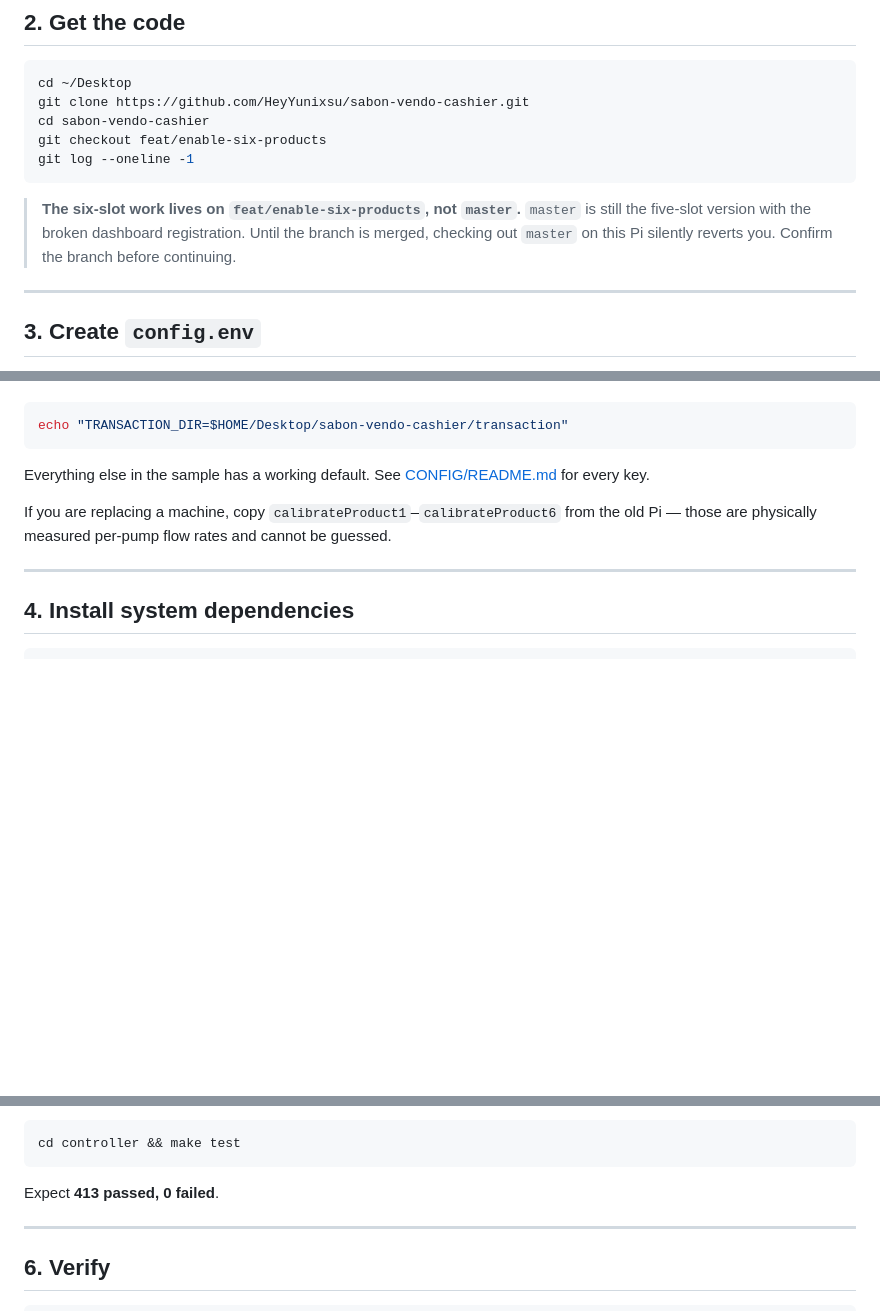
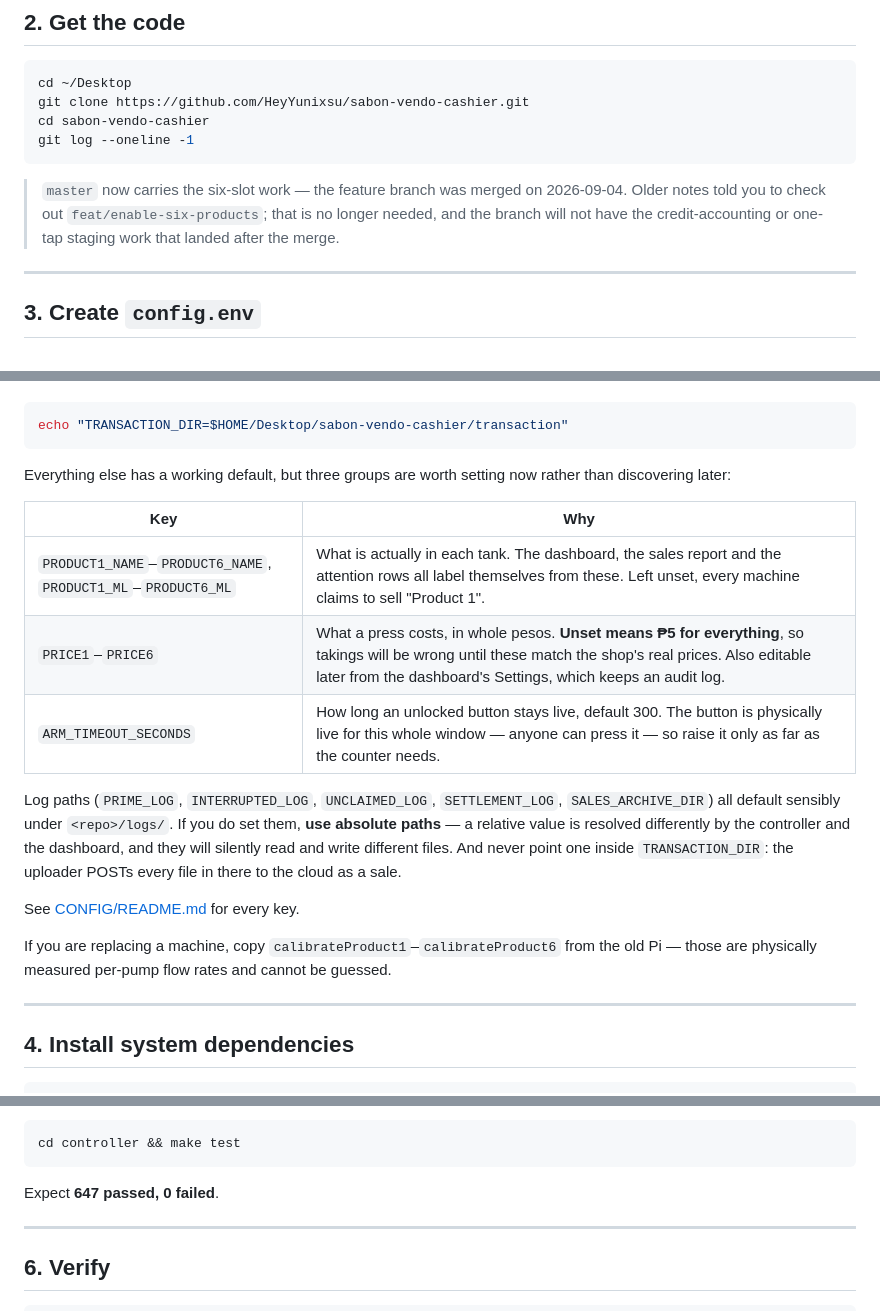
Before and after one commit to HeyYunixsu/sabon-vendo-cashier, a Markdown page: docs/INSTALLATION.md, 3 parts joined by grey strips. GitHub-like rendering; blank space fills up the shorter version.

Commit message:
docs: bring the Pi runbook up to date with master
Co-Authored-By: Claude Opus 5 <noreply@anthropic.com>

````diff
--- a/docs/INSTALLATION.md
+++ b/docs/INSTALLATION.md
@@ -127,14 +127,13 @@ Comment out any `dtparam=spi=on` you find, then reboot. Nothing here uses SPI.
 cd ~/Desktop
 git clone https://github.com/HeyYunixsu/sabon-vendo-cashier.git
 cd sabon-vendo-cashier
-git checkout feat/enable-six-products
 git log --oneline -1
 ```
 
-> **The six-slot work lives on `feat/enable-six-products`, not `master`.**
-> `master` is still the five-slot version with the broken dashboard
-> registration. Until the branch is merged, checking out `master` on this Pi
-> silently reverts you. Confirm the branch before continuing.
+> `master` now carries the six-slot work — the feature branch was merged on
+> 2026-09-04. Older notes told you to check out `feat/enable-six-products`;
+> that is no longer needed, and the branch will not have the credit-accounting
+> or one-tap staging work that landed after the merge.
 
 ---
 
@@ -164,8 +163,23 @@ If the username is not `dgsi`, change it. Get the correct value with:
 echo "TRANSACTION_DIR=$HOME/Desktop/sabon-vendo-cashier/transaction"
 ```
 
-Everything else in the sample has a working default. See
-[CONFIG/README.md](../CONFIG/README.md) for every key.
+Everything else has a working default, but three groups are worth setting now
+rather than discovering later:
+
+| Key | Why |
+|-----|-----|
+| `PRODUCT1_NAME`–`PRODUCT6_NAME`, `PRODUCT1_ML`–`PRODUCT6_ML` | What is actually in each tank. The dashboard, the sales report and the attention rows all label themselves from these. Left unset, every machine claims to sell "Product 1". |
+| `PRICE1`–`PRICE6` | What a press costs, in whole pesos. **Unset means ₱5 for everything**, so takings will be wrong until these match the shop's real prices. Also editable later from the dashboard's Settings, which keeps an audit log. |
+| `ARM_TIMEOUT_SECONDS` | How long an unlocked button stays live, default 300. The button is physically live for this whole window — anyone can press it — so raise it only as far as the counter needs. |
+
+Log paths (`PRIME_LOG`, `INTERRUPTED_LOG`, `UNCLAIMED_LOG`, `SETTLEMENT_LOG`,
+`SALES_ARCHIVE_DIR`) all default sensibly under `<repo>/logs/`. If you do set
+them, **use absolute paths** — a relative value is resolved differently by the
+controller and the dashboard, and they will silently read and write different
+files. And never point one inside `TRANSACTION_DIR`: the uploader POSTs every
+file in there to the cloud as a sale.
+
+See [CONFIG/README.md](../CONFIG/README.md) for every key.
 
 If you are replacing a machine, copy `calibrateProduct1`–`calibrateProduct6`
 from the old Pi — those are physically measured per-pump flow rates and cannot
@@ -207,7 +221,7 @@ Run the test suite too — it catches a bad build before the hardware does:
 cd controller && make test
 ```
 
-Expect **413 passed, 0 failed**.
+Expect **647 passed, 0 failed**.
 
 ---
 
````
